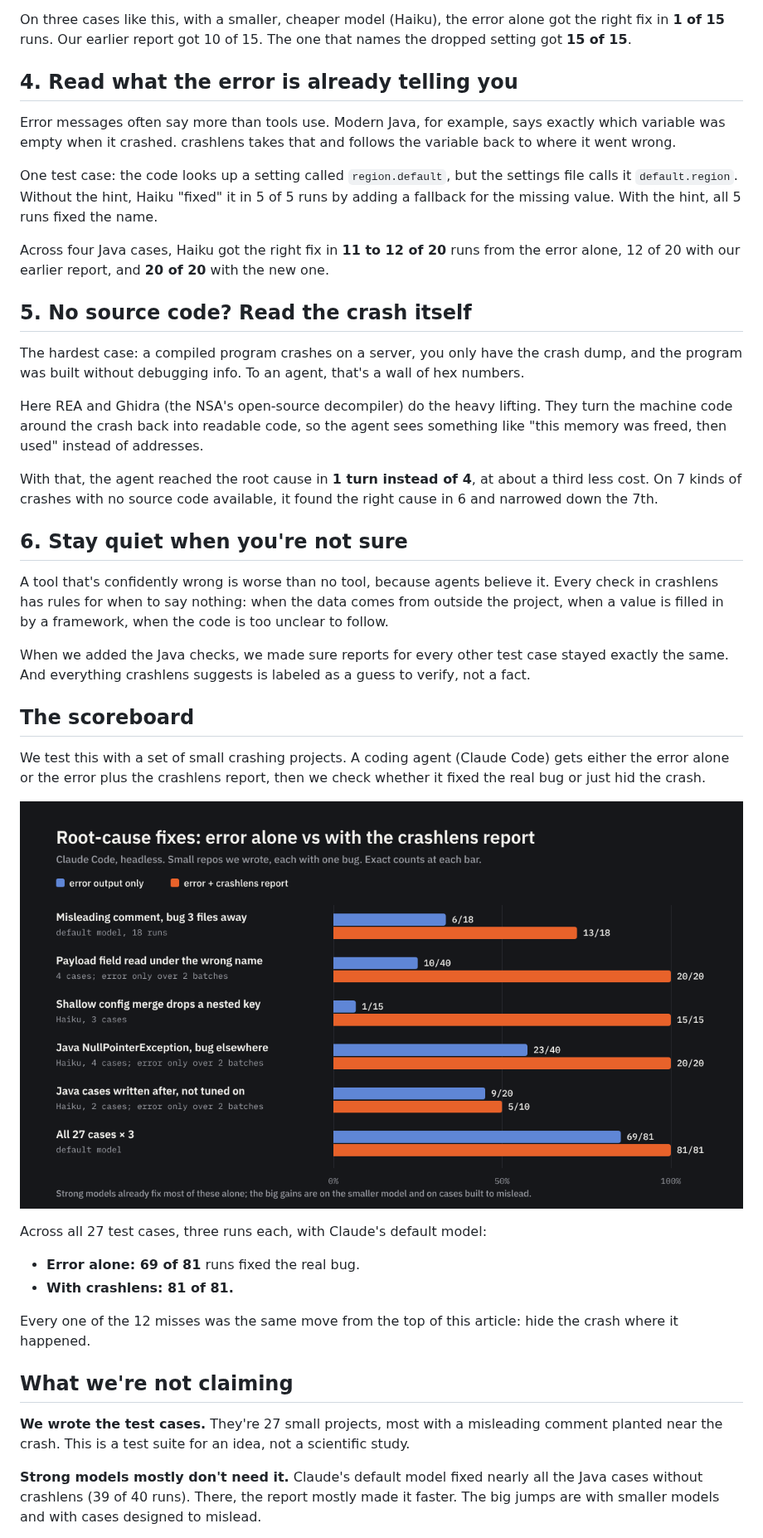
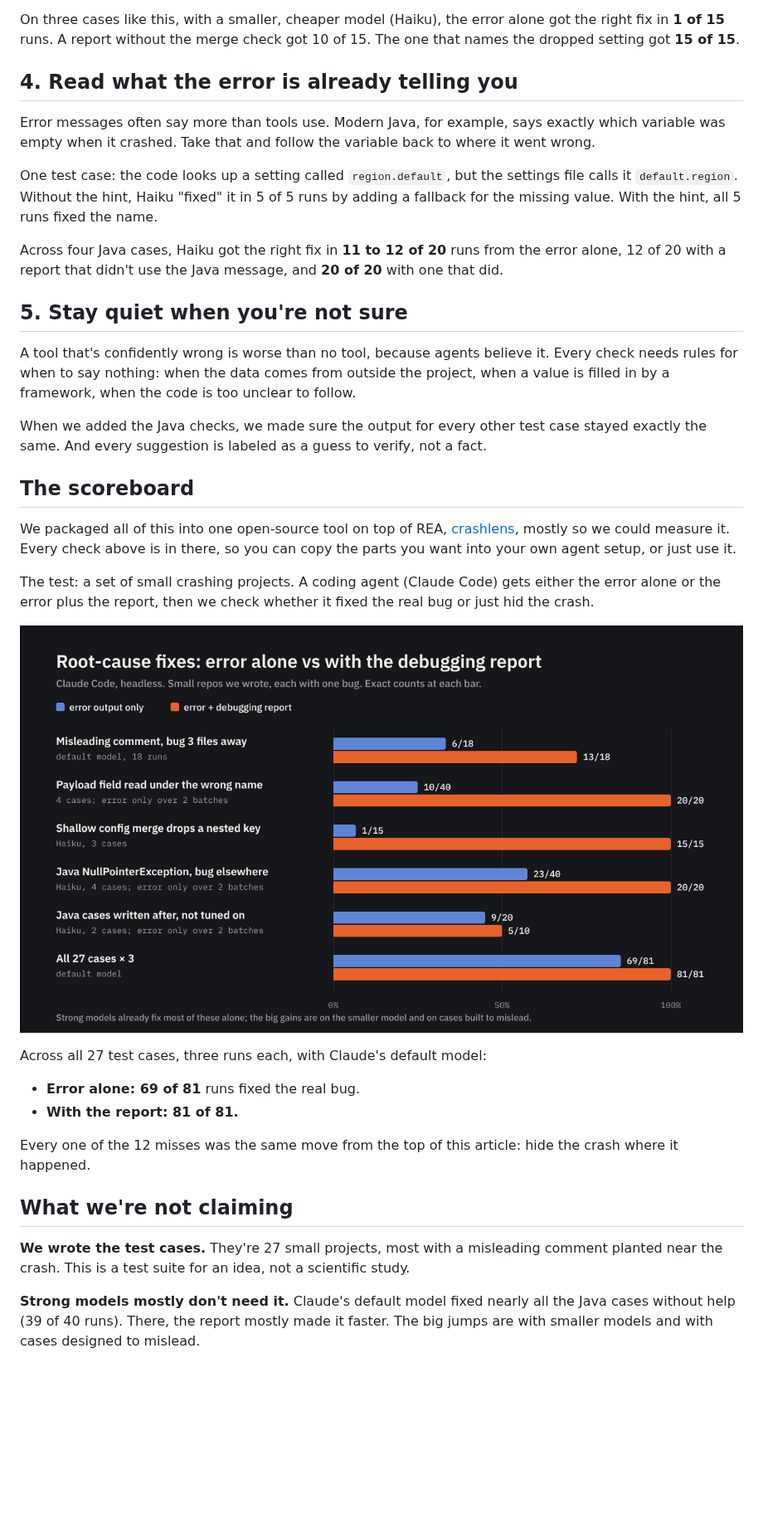
Before and after one commit to mingleiw/crashlens, a Markdown page: docs/articles/better-debugger-agent.md, the part around one of its changes. Shown at 83% size. Rendered like a GitHub page; pictures changed too: docs/articles/img/results.png; blank space fills up the shorter version.

```diff
--- a/docs/articles/better-debugger-agent.md
+++ b/docs/articles/better-debugger-agent.md
@@ -85,13 +108,13 @@ dropped which setting.
 
 On three cases like this, with a smaller, cheaper model (Haiku), the error
-alone got the right fix in **1 of 15** runs. Our earlier report got 10 of 15.
-The one that names the dropped setting got **15 of 15**.
+alone got the right fix in **1 of 15** runs. A report without the merge check
+got 10 of 15. The one that names the dropped setting got **15 of 15**.
 
 ## 4. Read what the error is already telling you
 
 Error messages often say more than tools use. Modern Java, for example, says
-exactly which variable was empty when it crashed. crashlens takes that and
-follows the variable back to where it went wrong.
+exactly which variable was empty when it crashed. Take that and follow the
+variable back to where it went wrong.
 
 One test case: the code looks up a setting called `region.default`, but the
 settings file calls it `default.region`. Without the hint, Haiku "fixed" it in
@@ -99,47 +122,37 @@ settings file calls it `default.region`. Without the hint, Haiku "fixed" it in
 runs fixed the name.
 
 Across four Java cases, Haiku got the right fix in **11 to 12 of 20** runs from
-the error alone, 12 of 20 with our earlier report, and **20 of 20** with the
-new one.
+the error alone, 12 of 20 with a report that didn't use the Java message, and
+**20 of 20** with one that did.
 
-## 5. No source code? Read the crash itself
-
-The hardest case: a compiled program crashes on a server, you only have the
-crash dump, and the program was built without debugging info. To an agent,
-that's a wall of hex numbers.
-
-Here REA and Ghidra (the NSA's open-source decompiler) do the heavy lifting.
-They turn the machine code around the crash back into readable code, so the
-agent sees something like "this memory was freed, then used" instead of
-addresses.
-
-With that, the agent reached the root cause in **1 turn instead of 4**, at
-about a third less cost. On 7 kinds of crashes with no source code available,
-it found the right cause in 6 and narrowed down the 7th.
-
-## 6. Stay quiet when you're not sure
+## 5. Stay quiet when you're not sure
 
 A tool that's confidently wrong is worse than no tool, because agents believe
-it. Every check in crashlens has rules for when to say nothing: when the data
-comes from outside the project, when a value is filled in by a framework,
-when the code is too unclear to follow.
+it. Every check needs rules for when to say nothing: when the data comes from
+outside the project, when a value is filled in by a framework, when the code
+is too unclear to follow.
 
-When we added the Java checks, we made sure reports for every other test case
-stayed exactly the same. And everything crashlens suggests is labeled as a
-guess to verify, not a fact.
+When we added the Java checks, we made sure the output for every other test
+case stayed exactly the same. And every suggestion is labeled as a guess to
+verify, not a fact.
 
 ## The scoreboard
 
-We test this with a set of small crashing projects. A coding agent (Claude
-Code) gets either the error alone or the error plus the crashlens report, then
-we check whether it fixed the real bug or just hid the crash.
+We packaged all of this into one open-source tool on top of REA,
+[crashlens](https://github.com/mingleiw/crashlens), mostly so we could
+measure it. Every check above is in there, so you can copy the parts you want
+into your own agent setup, or just use it.
 
-![Root-cause fixes with the error alone vs with the crashlens report](img/results.png)
+The test: a set of small crashing projects. A coding agent (Claude Code) gets
+either the error alone or the error plus the report, then we check whether it
+fixed the real bug or just hid the crash.
+
+![Root-cause fixes with the error alone vs with the report](img/results.png)
 
 Across all 27 test cases, three runs each, with Claude's default model:
 
 - **Error alone: 69 of 81** runs fixed the real bug.
-- **With crashlens: 81 of 81.**
+- **With the report: 81 of 81.**
 
 Every one of the 12 misses was the same move from the top of this article:
 hide the crash where it happened.
@@ -151,7 +164,8 @@ misleading comment planted near the crash. This is a test suite for an idea,
 not a scientific study.
 
 **Strong models mostly don't need it.** Claude's default model fixed nearly
-all the Java cases without crashlens (39 of 40 runs). There, the report mostly made it faster. The
-big jumps are with smaller models and with cases designed to mislead.
+all the Java cases without help (39 of 40 runs). There, the report mostly
+made it faster. The big jumps are with smaller models and with cases designed
+to mislead.
 
 **It didn't help on cases we didn't plan for.** After finishing the Java
```
Also changed, not shown: other parts of docs/articles/better-debugger-agent.md (+53 -31 lines), docs/articles/img/banner-header.png, docs/articles/img/banner-trace.png, 3 other files.
